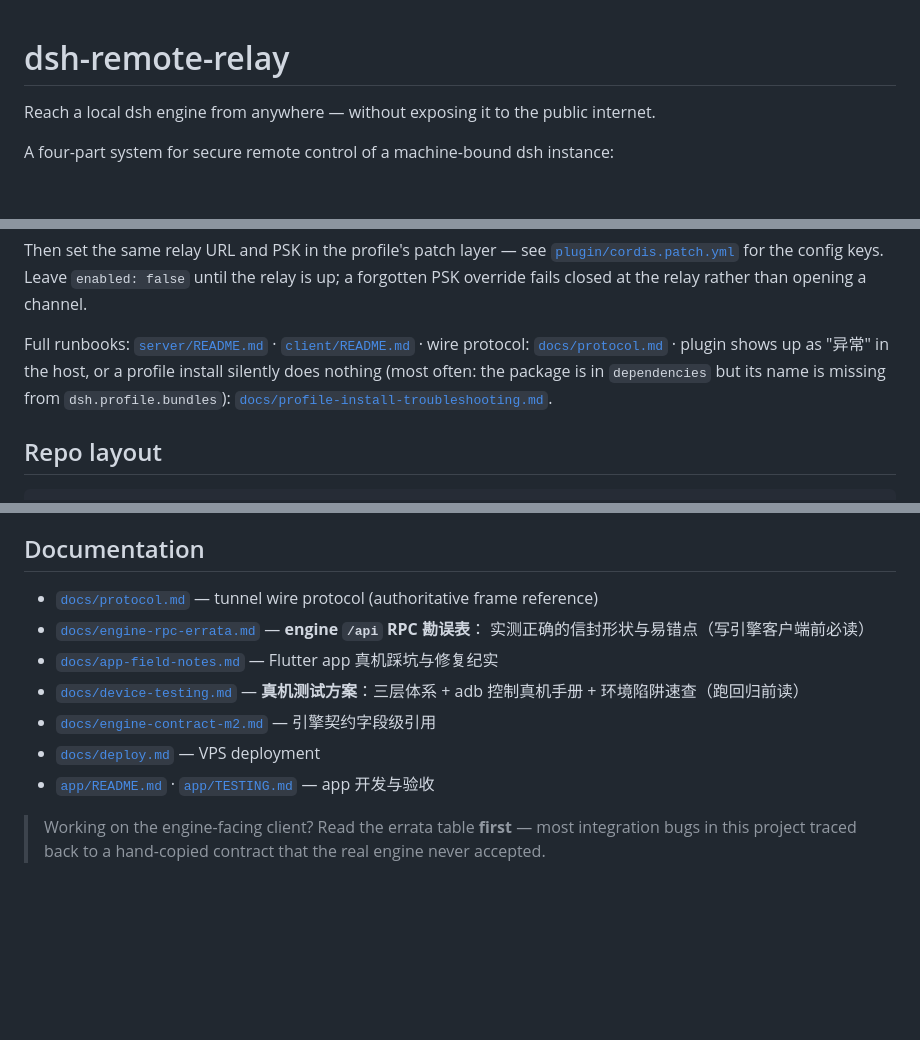
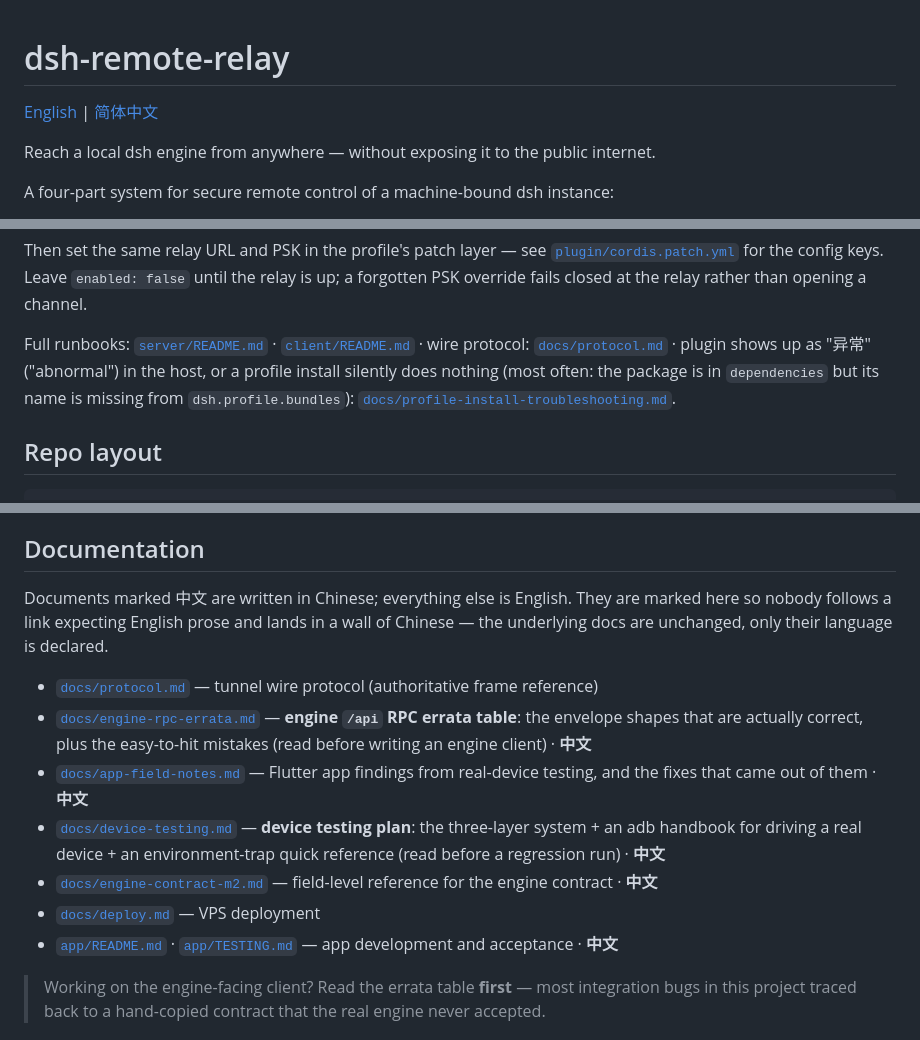
Before and after one commit to T0x7/dsh-remote-relay, a Markdown page: README.md, 3 parts joined by grey strips. Drawn GitHub-style; blank space fills up the shorter version.

```diff
--- a/README.md
+++ b/README.md
@@ -1,4 +1,6 @@
 # dsh-remote-relay
+
+[English](README.md) | [简体中文](README.zh-CN.md)
 
 Reach a local dsh engine from anywhere — without exposing it to the public
 internet.
@@ -121,9 +123,9 @@ closed at the relay rather than opening a channel.
 
 Full runbooks: [`server/README.md`](server/README.md) ·
 [`client/README.md`](client/README.md) · wire protocol:
-[`docs/protocol.md`](docs/protocol.md) · plugin shows up as "异常" in the
-host, or a profile install silently does nothing (most often: the package is in
-`dependencies` but its name is missing from `dsh.profile.bundles`):
+[`docs/protocol.md`](docs/protocol.md) · plugin shows up as "异常" ("abnormal")
+in the host, or a profile install silently does nothing (most often: the package
+is in `dependencies` but its name is missing from `dsh.profile.bundles`):
 [`docs/profile-install-troubleshooting.md`](docs/profile-install-troubleshooting.md).
 
 ## Repo layout
@@ -158,15 +160,25 @@ the authoritative frame reference).
 
 ## Documentation
 
+Documents marked 中文 are written in Chinese; everything else is English. They
+are marked here so nobody follows a link expecting English prose and lands in a
+wall of Chinese — the underlying docs are unchanged, only their language is
+declared.
+
 - [`docs/protocol.md`](docs/protocol.md) — tunnel wire protocol (authoritative frame reference)
-- [`docs/engine-rpc-errata.md`](docs/engine-rpc-errata.md) — **engine `/api` RPC 勘误表**：
-  实测正确的信封形状与易错点（写引擎客户端前必读）
-- [`docs/app-field-notes.md`](docs/app-field-notes.md) — Flutter app 真机踩坑与修复纪实
-- [`docs/device-testing.md`](docs/device-testing.md) — **真机测试方案**：三层体系 +
-  adb 控制真机手册 + 环境陷阱速查（跑回归前读）
-- [`docs/engine-contract-m2.md`](docs/engine-contract-m2.md) — 引擎契约字段级引用
+- [`docs/engine-rpc-errata.md`](docs/engine-rpc-errata.md) — **engine `/api` RPC errata table**:
+  the envelope shapes that are actually correct, plus the easy-to-hit mistakes
+  (read before writing an engine client) · **中文**
+- [`docs/app-field-notes.md`](docs/app-field-notes.md) — Flutter app findings from
+  real-device testing, and the fixes that came out of them · **中文**
+- [`docs/device-testing.md`](docs/device-testing.md) — **device testing plan**: the
+  three-layer system + an adb handbook for driving a real device + an
+  environment-trap quick reference (read before a regression run) · **中文**
+- [`docs/engine-contract-m2.md`](docs/engine-contract-m2.md) — field-level reference for
+  the engine contract · **中文**
 - [`docs/deploy.md`](docs/deploy.md) — VPS deployment
-- [`app/README.md`](app/README.md) · [`app/TESTING.md`](app/TESTING.md) — app 开发与验收
+- [`app/README.md`](app/README.md) · [`app/TESTING.md`](app/TESTING.md) — app development
+  and acceptance · **中文**
 
 > Working on the engine-facing client? Read the errata table **first** — most
 > integration bugs in this project traced back to a hand-copied contract that
```
Also changed, not shown: README.zh-CN.md (added, +132 -0 lines).
